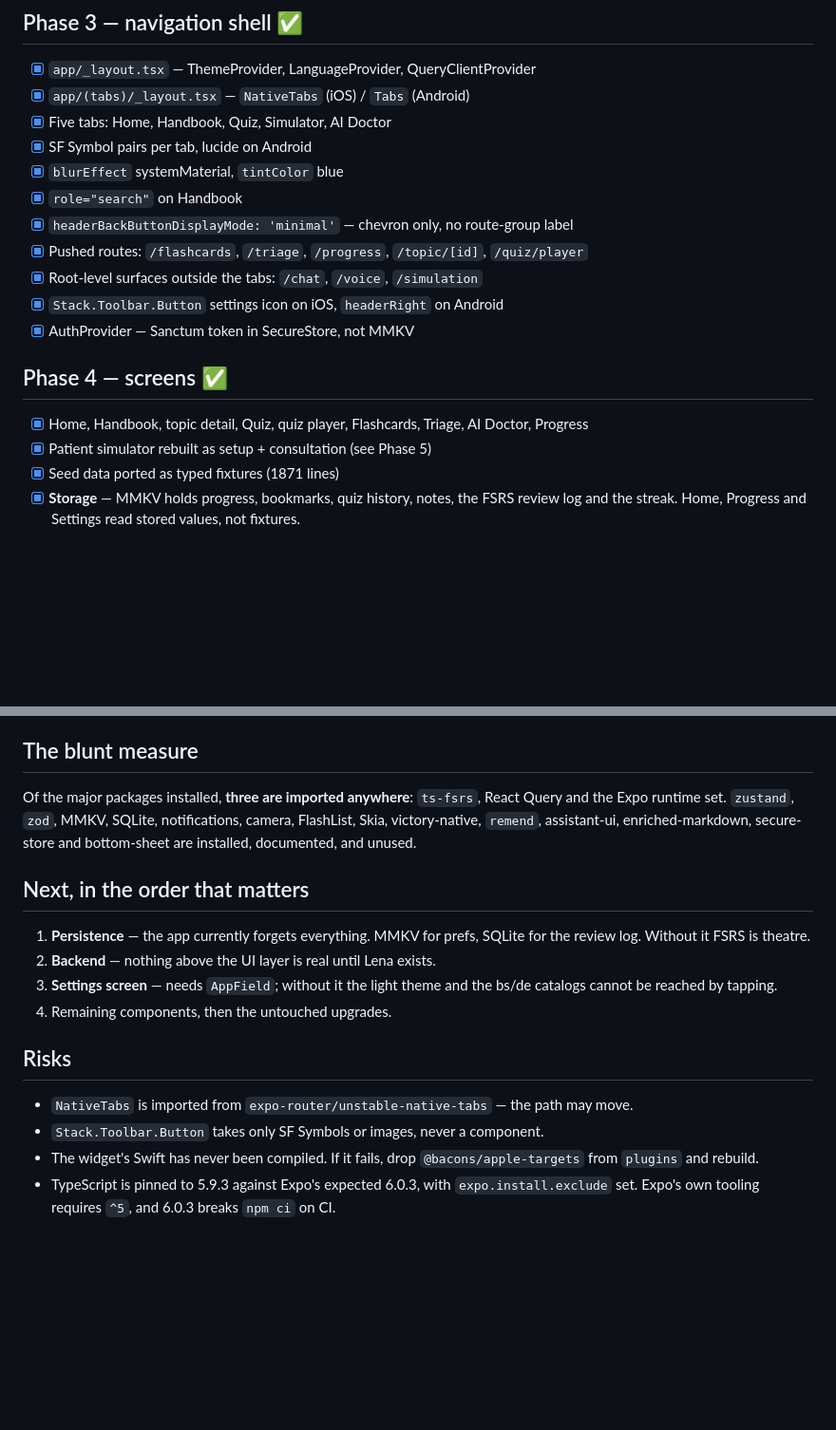
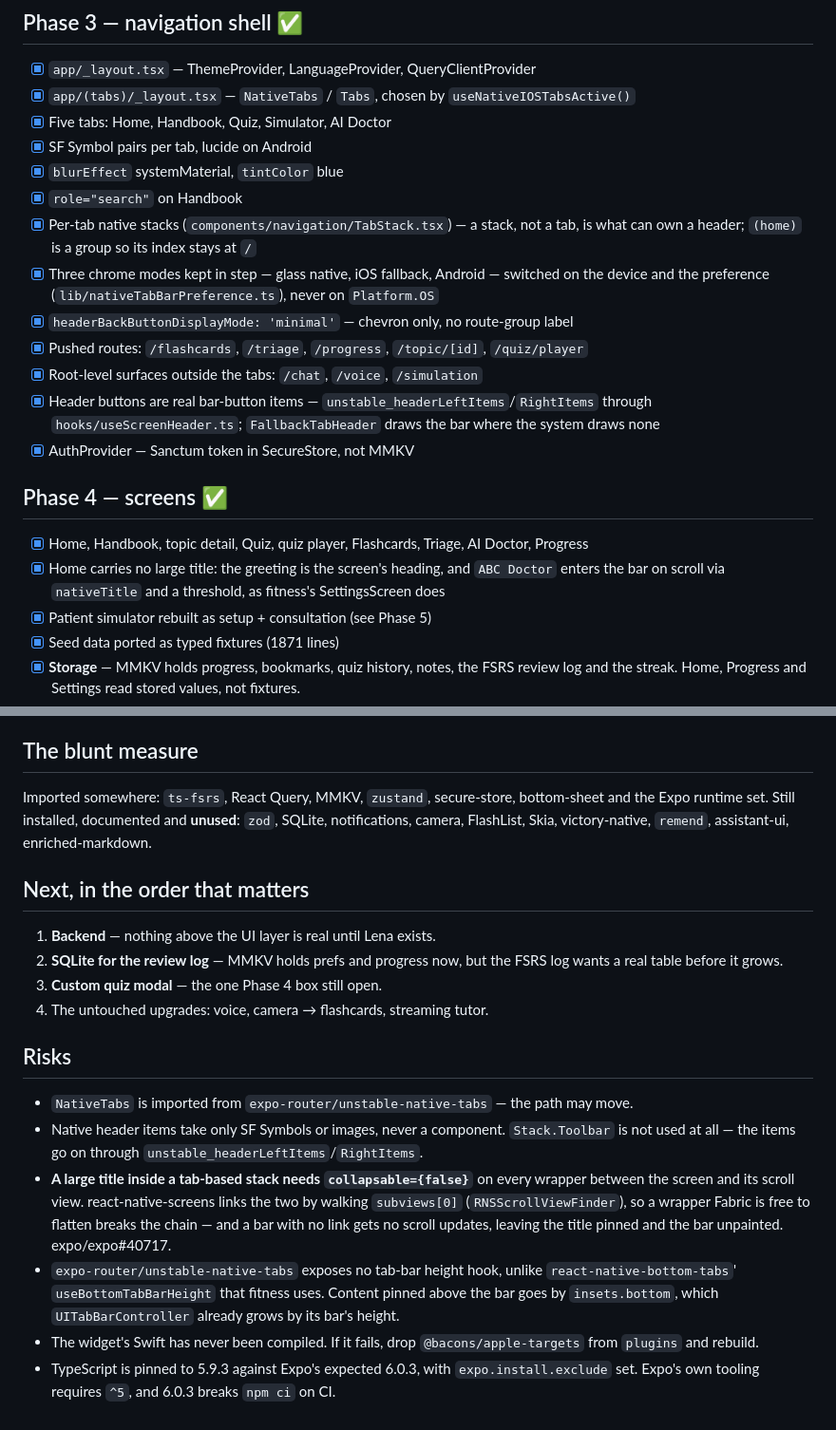
Before and after one commit to qla-dev/ABC-doctor, a Markdown page: CHECKLIST.md, 2 parts joined by grey strips. Shown at 95% size. Rendered like a GitHub page; blank space fills up the shorter version.

Commit message:
docs: checklist matches the navigation shell that shipped
The tab bar is chosen by device and preference rather than by platform, each tab
owns a native stack, and Home's bar takes the product name on scroll instead of
carrying a large title. Persistence had been listed both as done in Phase 1 and
as not done in the summary and in Next; MMKV, zustand, secure-store and
bottom-sheet have since been imported, so the blunt measure was counting them
against us wrongly. Settings exists, so it left the Next list.

Two gotchas worth keeping in Risks: a large title inside a tab-based stack needs
`collapsable={false}` on every wrapper down to the scroll view (expo/expo#40717),
and expo-router's native tabs ship no tab-bar height hook, so content pinned
above the bar goes by `insets.bottom`.

Co-Authored-By: Claude Opus 5 <noreply@anthropic.com>

```diff
--- a/CHECKLIST.md
+++ b/CHECKLIST.md
@@ -44,20 +45,27 @@ Status as of 2026-09-20. Boxes reflect what is on disk, not what was intended.
 ## Phase 3 — navigation shell ✅
 
 - [x] `app/_layout.tsx` — ThemeProvider, LanguageProvider, QueryClientProvider
-- [x] `app/(tabs)/_layout.tsx` — `NativeTabs` (iOS) / `Tabs` (Android)
+- [x] `app/(tabs)/_layout.tsx` — `NativeTabs` / `Tabs`, chosen by `useNativeIOSTabsActive()`
 - [x] Five tabs: Home, Handbook, Quiz, Simulator, AI Doctor
 - [x] SF Symbol pairs per tab, lucide on Android
 - [x] `blurEffect` systemMaterial, `tintColor` blue
 - [x] `role="search"` on Handbook
+- [x] Per-tab native stacks (`components/navigation/TabStack.tsx`) — a stack, not a tab, is what
+      can own a header; `(home)` is a group so its index stays at `/`
+- [x] Three chrome modes kept in step — glass native, iOS fallback, Android — switched on the
+      device and the preference (`lib/nativeTabBarPreference.ts`), never on `Platform.OS`
 - [x] `headerBackButtonDisplayMode: 'minimal'` — chevron only, no route-group label
 - [x] Pushed routes: `/flashcards`, `/triage`, `/progress`, `/topic/[id]`, `/quiz/player`
 - [x] Root-level surfaces outside the tabs: `/chat`, `/voice`, `/simulation`
-- [x] `Stack.Toolbar.Button` settings icon on iOS, `headerRight` on Android
+- [x] Header buttons are real bar-button items — `unstable_headerLeftItems`/`RightItems` through
+      `hooks/useScreenHeader.ts`; `FallbackTabHeader` draws the bar where the system draws none
 - [x] AuthProvider — Sanctum token in SecureStore, not MMKV
 
 ## Phase 4 — screens ✅
 
 - [x] Home, Handbook, topic detail, Quiz, quiz player, Flashcards, Triage, AI Doctor, Progress
+- [x] Home carries no large title: the greeting is the screen's heading, and `ABC Doctor` enters
+      the bar on scroll via `nativeTitle` and a threshold, as fitness's SettingsScreen does
 - [x] Patient simulator rebuilt as setup + consultation (see Phase 5)
 - [x] Seed data ported as typed fixtures (1871 lines)
 - [x] **Storage** — MMKV holds progress, bookmarks, quiz history, notes, the FSRS review log
@@ -105,24 +113,30 @@ Status as of 2026-09-20. Boxes reflect what is on disk, not what was intended.
 
 ## The blunt measure
 
-Of the major packages installed, **three are imported anywhere**: `ts-fsrs`, React Query and
-the Expo runtime set. `zustand`, `zod`, MMKV, SQLite, notifications, camera, FlashList, Skia,
-victory-native, `remend`, assistant-ui, enriched-markdown, secure-store and bottom-sheet are
-installed, documented, and unused.
+Imported somewhere: `ts-fsrs`, React Query, MMKV, `zustand`, secure-store, bottom-sheet and the
+Expo runtime set. Still installed, documented and **unused**: `zod`, SQLite, notifications,
+camera, FlashList, Skia, victory-native, `remend`, assistant-ui, enriched-markdown.
 
 ## Next, in the order that matters
 
-1. **Persistence** — the app currently forgets everything. MMKV for prefs, SQLite for the
-   review log. Without it FSRS is theatre.
-2. **Backend** — nothing above the UI layer is real until Lena exists.
-3. **Settings screen** — needs `AppField`; without it the light theme and the bs/de catalogs
-   cannot be reached by tapping.
-4. Remaining components, then the untouched upgrades.
+1. **Backend** — nothing above the UI layer is real until Lena exists.
+2. **SQLite for the review log** — MMKV holds prefs and progress now, but the FSRS log wants a
+   real table before it grows.
+3. **Custom quiz modal** — the one Phase 4 box still open.
+4. The untouched upgrades: voice, camera → flashcards, streaming tutor.
 
 ## Risks
 
 - `NativeTabs` is imported from `expo-router/unstable-native-tabs` — the path may move.
-- `Stack.Toolbar.Button` takes only SF Symbols or images, never a component.
+- Native header items take only SF Symbols or images, never a component. `Stack.Toolbar` is not
+  used at all — the items go on through `unstable_headerLeftItems`/`RightItems`.
+- **A large title inside a tab-based stack needs `collapsable={false}`** on every wrapper between
+  the screen and its scroll view. react-native-screens links the two by walking `subviews[0]`
+  (`RNSScrollViewFinder`), so a wrapper Fabric is free to flatten breaks the chain — and a bar with
+  no link gets no scroll updates, leaving the title pinned and the bar unpainted. expo/expo#40717.
+- `expo-router/unstable-native-tabs` exposes no tab-bar height hook, unlike
+  `react-native-bottom-tabs`' `useBottomTabBarHeight` that fitness uses. Content pinned above the
+  bar goes by `insets.bottom`, which `UITabBarController` already grows by its bar's height.
 - The widget's Swift has never been compiled. If it fails, drop `@bacons/apple-targets` from
   `plugins` and rebuild.
 - TypeScript is pinned to 5.9.3 against Expo's expected 6.0.3, with `expo.install.exclude` set.
```
Also changed, not shown: other parts of CHECKLIST.md (+4 -3 lines).
